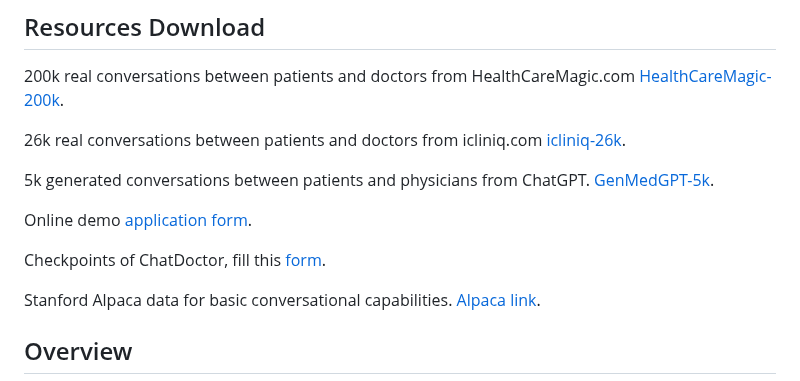
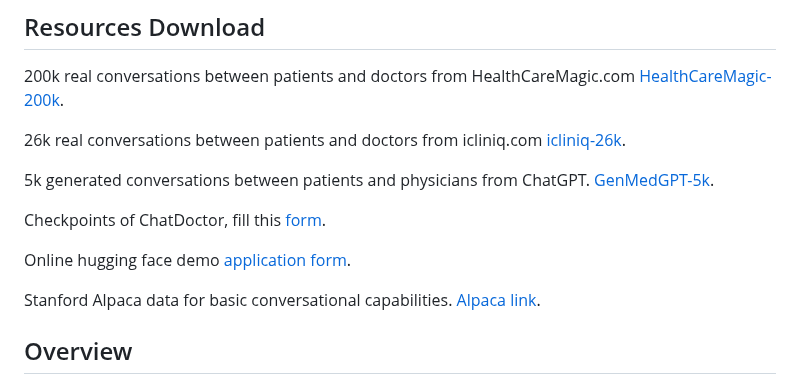
Before and after one commit to Kent0n-Li/ChatDoctor, a Markdown page: README.md, the part around the change. Rendered like a GitHub page.

```diff
--- a/README.md
+++ b/README.md
@@ -21,9 +21,9 @@ Yunxiang Li<sup>1</sup>, Zihan Li<sup>2</sup>, Kai Zhang<sup>3</sup>, Ruilong Da
 
 5k generated conversations between patients and physicians from ChatGPT. [GenMedGPT-5k](https://drive.google.com/file/d/1nDTKZ3wZbZWTkFMBkxlamrzbNz0frugg/view?usp=sharing).
 
-Online demo [application form](https://forms.office.com/Pages/ResponsePage.aspx?id=lYZBnaxxMUy1ssGWyOw8ij06Cb8qnDJKvu2bVpV1-ANURUU0TllBWVVHUjQ1MDJUNldGTTZWV1c5UC4u).
+Checkpoints of ChatDoctor, fill this [form](https://forms.office.com/Pages/ResponsePage.aspx?id=lYZBnaxxMUy1ssGWyOw8ij06Cb8qnDJKvu2bVpV1-ANUMDIzWlU0QTUxN0YySFROQk9HMVU0N0xJNC4u).
 
-Checkpoints of ChatDoctor, fill this [form](https://forms.office.com/Pages/ResponsePage.aspx?id=lYZBnaxxMUy1ssGWyOw8ij06Cb8qnDJKvu2bVpV1-ANUMDIzWlU0QTUxN0YySFROQk9HMVU0N0xJNC4u).
+Online hugging face demo [application form](https://forms.office.com/Pages/ResponsePage.aspx?id=lYZBnaxxMUy1ssGWyOw8ij06Cb8qnDJKvu2bVpV1-ANURUU0TllBWVVHUjQ1MDJUNldGTTZWV1c5UC4u).
 
 Stanford Alpaca data for basic conversational capabilities. [Alpaca link](https://github.com/Kent0n-Li/ChatDoctor/blob/main/alpaca_data.json).
 
```
